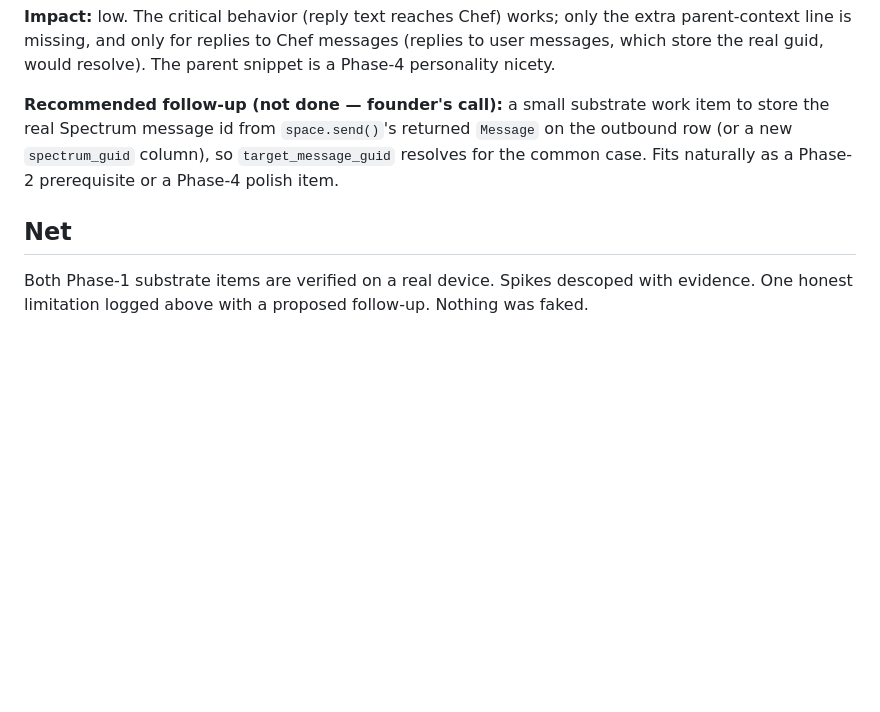
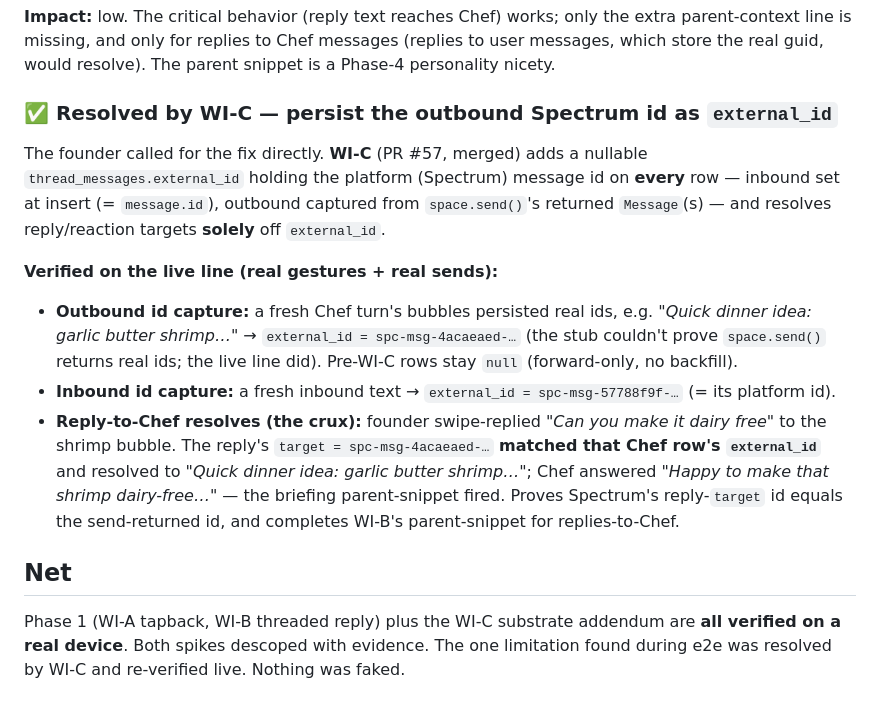
Before and after one commit to jordangaston/harvest, a Markdown page: docs/imessage-onboarding/phase-1-demo-log.md, the part around the change. GitHub-like rendering; blank space fills up the shorter version.

Commit message:
docs(imessage): demo log — WI-C resolves reply-to-Chef, verified live
Founder swipe-reply to the shrimp bubble resolved via external_id; Chef answered dairy-free. Outbound + inbound external_id captured on the live line.

Co-Authored-By: Claude Opus 4.8 (1M context) <noreply@anthropic.com>
Claude-Session: https://claude.ai/code/session_011mxN9UABRQX6MrsCBet9kN

```diff
--- a/docs/imessage-onboarding/phase-1-demo-log.md
+++ b/docs/imessage-onboarding/phase-1-demo-log.md
@@ -56,12 +56,27 @@ production replies to Chef don't match. This is rooted in an **increment-1** des
 parent-context line is missing, and only for replies to Chef messages (replies to user messages,
 which store the real guid, would resolve). The parent snippet is a Phase-4 personality nicety.
 
-**Recommended follow-up (not done — founder's call):** a small substrate work item to store the
-real Spectrum message id from `space.send()`'s returned `Message` on the outbound row (or a new
-`spectrum_guid` column), so `target_message_guid` resolves for the common case. Fits naturally as a
-Phase-2 prerequisite or a Phase-4 polish item.
+### ✅ Resolved by WI-C — persist the outbound Spectrum id as `external_id`
+
+The founder called for the fix directly. **WI-C** (PR #57, merged) adds a nullable
+`thread_messages.external_id` holding the platform (Spectrum) message id on **every** row —
+inbound set at insert (= `message.id`), outbound captured from `space.send()`'s returned
+`Message`(s) — and resolves reply/reaction targets **solely** off `external_id`.
+
+**Verified on the live line (real gestures + real sends):**
+- **Outbound id capture:** a fresh Chef turn's bubbles persisted real ids, e.g.
+  *"Quick dinner idea: garlic butter shrimp…"* → `external_id = spc-msg-4acaeaed-…` (the stub
+  couldn't prove `space.send()` returns real ids; the live line did). Pre-WI-C rows stay `null`
+  (forward-only, no backfill).
+- **Inbound id capture:** a fresh inbound text → `external_id = spc-msg-57788f9f-…` (= its platform id).
+- **Reply-to-Chef resolves (the crux):** founder swipe-replied *"Can you make it dairy free"* to the
+  shrimp bubble. The reply's `target = spc-msg-4acaeaed-…` **matched that Chef row's `external_id`**
+  and resolved to *"Quick dinner idea: garlic butter shrimp…"*; Chef answered *"Happy to make that
+  shrimp dairy-free…"* — the briefing parent-snippet fired. Proves Spectrum's reply-`target` id
+  equals the send-returned id, and completes WI-B's parent-snippet for replies-to-Chef.
 
 ## Net
 
-Both Phase-1 substrate items are verified on a real device. Spikes descoped with evidence. One
-honest limitation logged above with a proposed follow-up. Nothing was faked.
+Phase 1 (WI-A tapback, WI-B threaded reply) plus the WI-C substrate addendum are **all verified on a
+real device**. Both spikes descoped with evidence. The one limitation found during e2e was resolved
+by WI-C and re-verified live. Nothing was faked.
```
